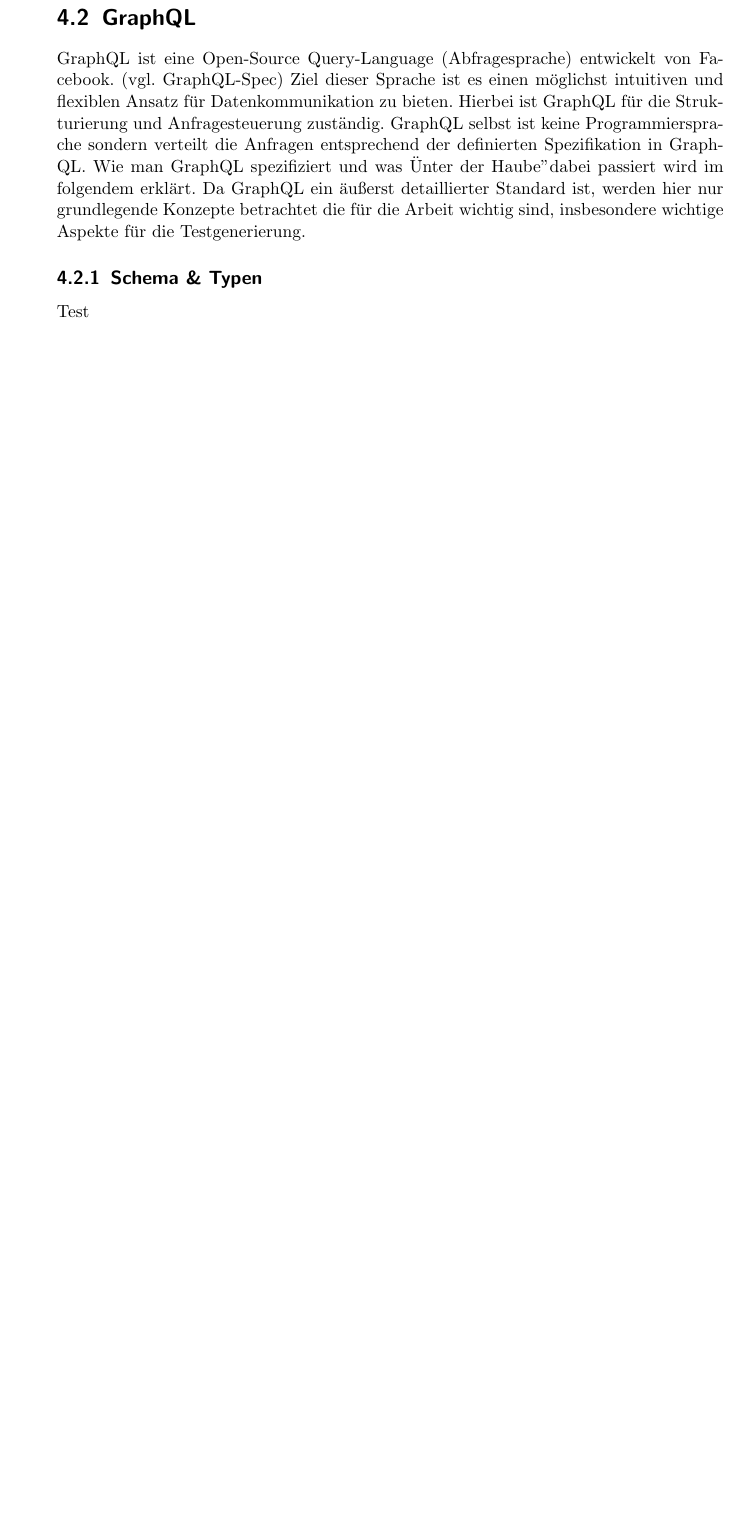
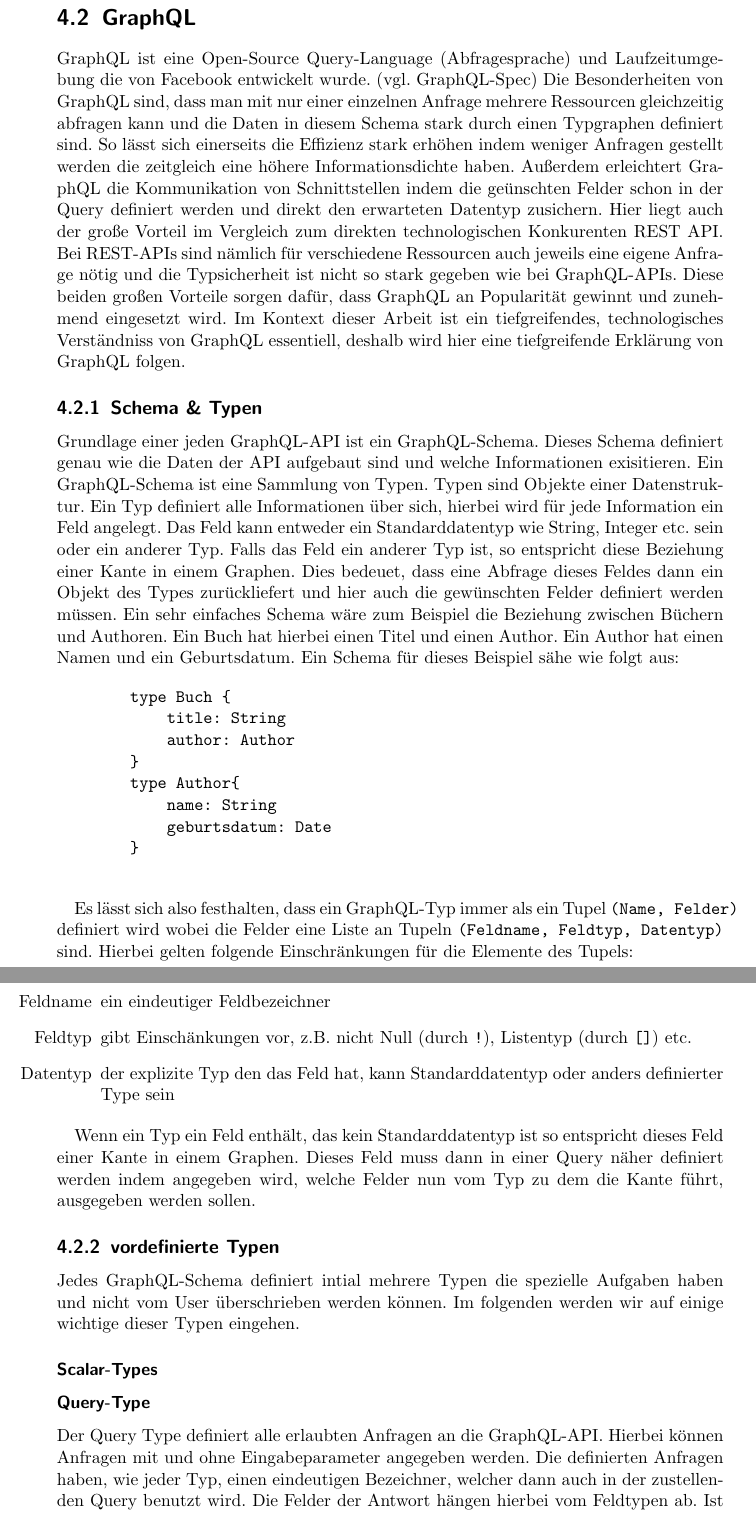
Before and after one commit to gernhard1337/GraphQL-Testautomatisierung, a LaTeX document (latex/abschlussarbeit.tex, which reads latex/content/hauptteil/theorie/Graphql.tex): part of page 16 of 37 before the commit and two parts of pages 16 and 17 of 38 after it, the two joined at a grey line, cut so that both start at the same text, the shorter picture padded with empty space. Compiled offline with pdfLaTeX.

Commit message:
added some theory

```diff
--- a/latex/abschlussarbeit.tex
+++ b/latex/abschlussarbeit.tex
@@ -1,5 +1,6 @@
 \usepackage[T1]{fontenc}
-\usepackage{textcomp}% Mustervorlage für Abschlussarbeiten am LS DBIS
+\usepackage{textcomp}
+\usepackage{subfiles}% Mustervorlage für Abschlussarbeiten am LS DBIS
 % Author: Alexander Stahl (stahlale@b-tu.de)
 % Zuletzt aktualisiert am 10.02.2022
 
--- a/latex/content/hauptteil/theorie/Graphql.tex
+++ b/latex/content/hauptteil/theorie/Graphql.tex
@@ -1,13 +1,77 @@
 \section{GraphQL}
 
-GraphQL ist eine Open-Source Query-Language (Abfragesprache) entwickelt von Facebook. (vgl. GraphQL-Spec)
-Ziel dieser Sprache ist es einen möglichst intuitiven und flexiblen Ansatz für Datenkommunikation zu bieten.
-Hierbei ist GraphQL für die Strukturierung und Anfragesteuerung zuständig. GraphQL selbst ist keine Programmiersprache
-sondern verteilt die Anfragen entsprechend der definierten Spezifikation in GraphQL.
-Wie man GraphQL spezifiziert und was "Unter der Haube" dabei passiert wird im folgendem erklärt.
-Da GraphQL ein äußerst detaillierter Standard ist, werden hier nur grundlegende Konzepte betrachtet die für die
-Arbeit wichtig sind, insbesondere wichtige Aspekte für die Testgenerierung.
+GraphQL ist eine Open-Source Query-Language (Abfragesprache) und Laufzeitumgebung die von Facebook entwickelt wurde. (vgl. GraphQL-Spec)
+Die Besonderheiten von GraphQL sind, dass man mit nur einer einzelnen Anfrage mehrere Ressourcen gleichzeitig abfragen kann und die
+Daten in diesem Schema stark durch einen Typgraphen definiert sind. So lässt sich einerseits die Effizienz stark erhöhen indem weniger Anfragen
+gestellt werden die zeitgleich eine höhere Informationsdichte haben.
+Außerdem erleichtert GraphQL die Kommunikation von Schnittstellen indem die geünschten Felder schon in der Query definiert werden
+und direkt den erwarteten Datentyp zusichern.
+Hier liegt auch der große Vorteil im Vergleich zum direkten technologischen Konkurenten REST API.
+Bei REST-APIs sind nämlich für verschiedene Ressourcen auch jeweils eine eigene Anfrage nötig und die Typsicherheit ist nicht so stark gegeben
+wie bei GraphQL-APIs.
+Diese beiden großen Vorteile sorgen dafür, dass GraphQL an Popularität gewinnt und zunehmend eingesetzt wird.
+Im Kontext dieser Arbeit ist ein tiefgreifendes, technologisches Verständniss von GraphQL essentiell, deshalb wird hier
+eine tiefgreifende Erklärung von GraphQL folgen.
 
 \subsection{Schema \& Typen}
 
-Test
+Grundlage einer jeden GraphQL-API ist ein GraphQL-Schema.
+Dieses Schema definiert genau wie die Daten der API aufgebaut sind und welche Informationen exisitieren.
+Ein GraphQL-Schema ist eine Sammlung von Typen.
+Typen sind Objekte einer Datenstruktur.
+Ein Typ definiert alle Informationen über sich, hierbei wird für jede Information ein Feld angelegt.
+Das Feld kann entweder ein Standarddatentyp wie String, Integer etc. sein oder ein anderer Typ.
+Falls das Feld ein anderer Typ ist, so entspricht diese Beziehung einer Kante in einem Graphen.
+Dies bedeuet, dass eine Abfrage dieses Feldes dann ein Objekt des Types zurückliefert und hier auch die gewünschten Felder
+definiert werden müssen.
+Ein sehr einfaches Schema wäre zum Beispiel die Beziehung zwischen Büchern und Authoren.
+Ein Buch hat hierbei einen Titel und einen Author.
+Ein Author hat einen Namen und ein Geburtsdatum.
+Ein Schema für dieses Beispiel sähe wie folgt aus:
+
+\begin{center}
+    \begin{verbatim}
+        type Buch {
+            title: String
+            author: Author
+        }
+        type Author{
+            name: String
+            geburtsdatum: Date
+        }
+    \end{verbatim}
+\end{center}
+
+Es lässt sich also festhalten, dass ein GraphQL-Typ immer als ein Tupel \verb+(Name, Felder)+ definiert wird wobei
+die Felder eine Liste an Tupeln \verb+(Feldname, Feldtyp, Datentyp)+ sind.
+Hierbei gelten folgende Einschränkungen für die Elemente des Tupels:
+
+\begin{center}
+    \begin{itemize}
+        \item[Feldname] ein eindeutiger Feldbezeichner
+        \item[Feldtyp] gibt Einschänkungen vor, z.B. nicht Null (durch \verb+!+), Listentyp (durch \verb+[]+) etc.
+        \item[Datentyp] der explizite Typ den das Feld hat, kann Standarddatentyp oder anders definierter Type sein
+    \end{itemize}
+\end{center}
+
+Wenn ein Typ ein Feld enthält, das kein Standarddatentyp ist so entspricht dieses Feld einer Kante in einem Graphen.
+Dieses Feld muss dann in einer Query näher definiert werden indem angegeben wird, welche Felder nun vom Typ zu dem die
+Kante führt, ausgegeben werden sollen.
+
+\subsection{vordefinierte Typen}
+
+Jedes GraphQL-Schema definiert intial mehrere Typen die spezielle Aufgaben haben und nicht vom User überschrieben werden können.
+Im folgenden werden wir auf einige wichtige dieser Typen eingehen.
+
+\subsubsection{Scalar-Types}
+
+
+
+
+\subsubsection{Query-Type}
+
+Der Query Type definiert alle erlaubten Anfragen an die GraphQL-API.
+Hierbei können Anfragen mit und ohne Eingabeparameter angegeben werden.
+Die definierten Anfragen haben, wie jeder Typ, einen eindeutigen Bezeichner, welcher dann auch in der zustellenden Query
+benutzt wird.
+Die Felder der Antwort hängen hierbei vom Feldtypen ab. Ist das Ergebnis der Query-Definition ein Standarddatentyp, so wird
```
Also changed, not shown: latex/acronyms.tex (+2 -1 lines), latex/content/einleitung/Einleitung.tex (+2 -2 lines), latex/content/hauptteil/related Work/relatedWork.tex (+45 -18 lines), latex/content/hauptteil/theorie/Testen.tex (+5 -4 lines), latex/img/simple-schema.png (added), latex/content/hauptteil/theorie/Graphql.tex (12 more changed lines).
